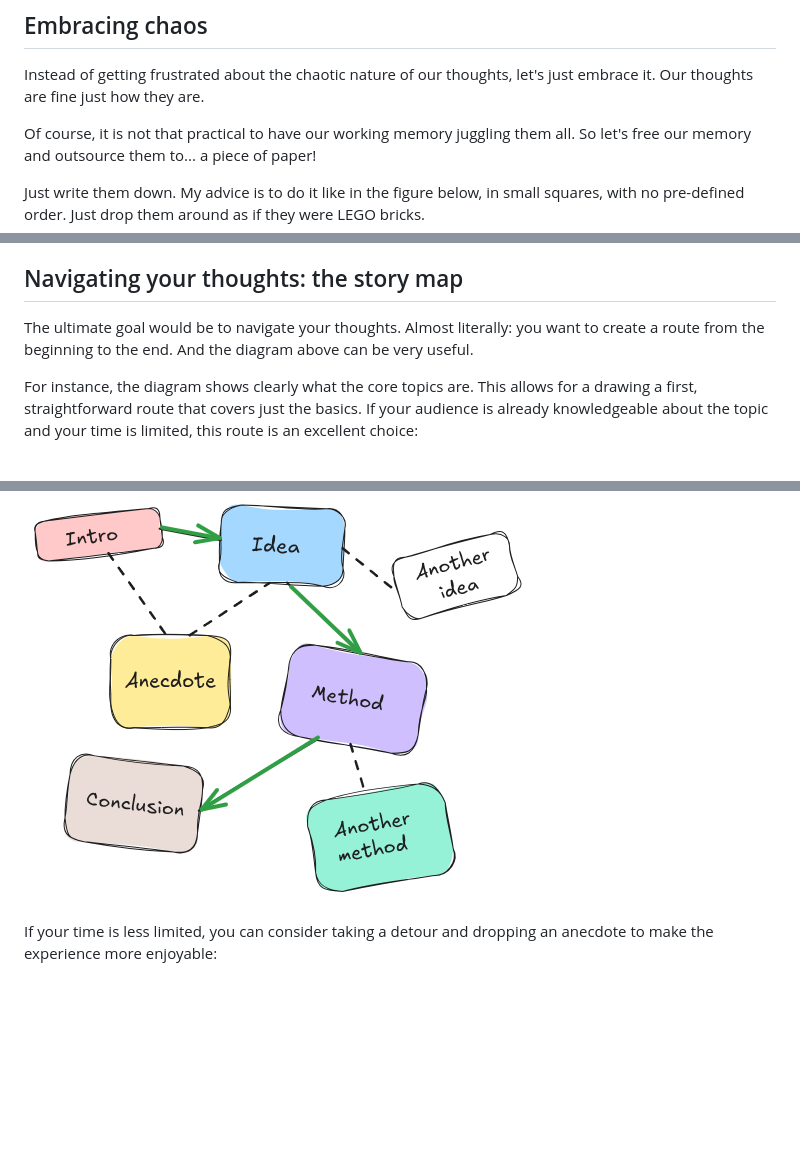
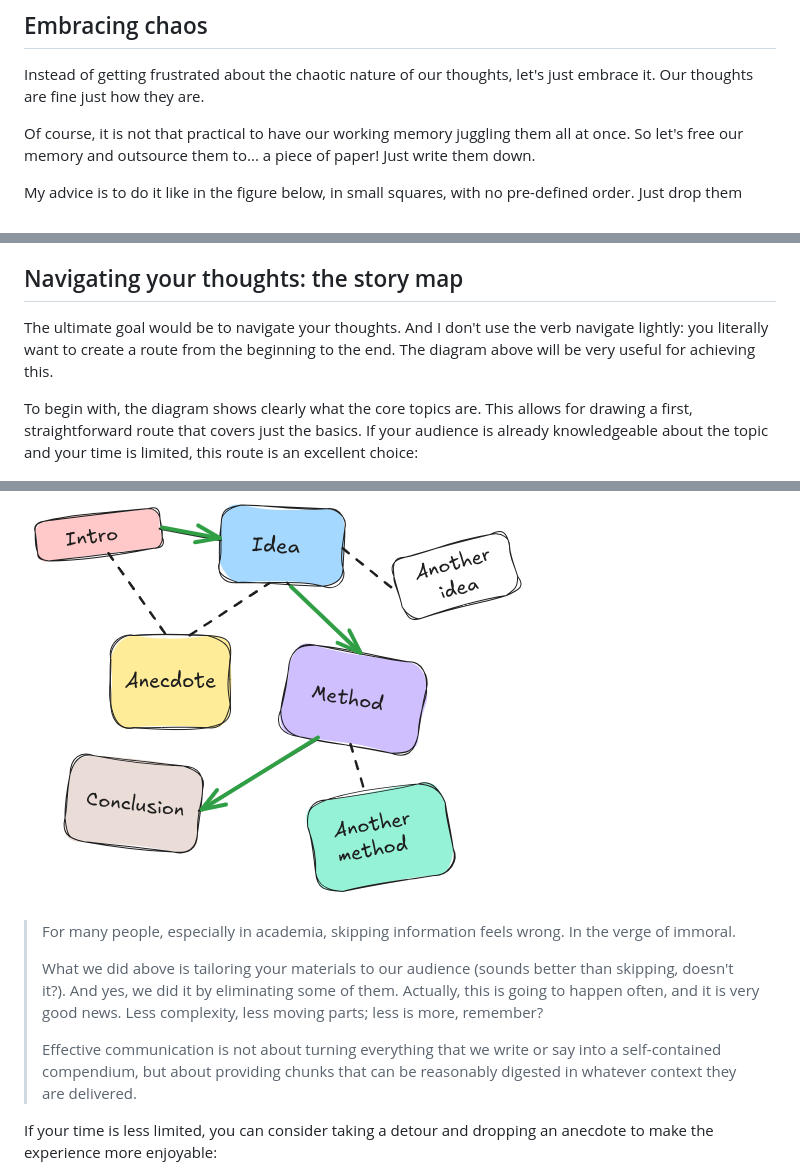
Before and after one commit to NLeSC/data-storytelling, a Markdown page: docs/storybuilding/README.md, 3 parts joined by grey strips. Rendered like a GitHub page; blank space fills up the shorter version.

Commit message:
Proofread and stylistic changes

```diff
--- a/docs/storybuilding/README.md
+++ b/docs/storybuilding/README.md
@@ -29,10 +29,10 @@ It takes a conscious effort to order them into a coherent narrative.
 Instead of getting frustrated about the chaotic nature of our thoughts, let's just embrace it.
 Our thoughts are fine just how they are.
 
-Of course, it is not that practical to have our working memory juggling them all.
+Of course, it is not that practical to have our working memory juggling them all at once.
 So let's free our memory and outsource them to... a piece of paper!
+Just write them down.
 
-Just write them down.
 My advice is to do it like in the figure below, in small squares, with no pre-defined order.
 Just drop them around as if they were LEGO bricks.
 
@@ -66,14 +66,24 @@ Nothing creates more order out of chaos than reducing the amount of moving parts
 
 ## Navigating your thoughts: the story map
 The ultimate goal would be to navigate your thoughts.
-Almost literally: you want to create a route from the beginning to the end.
-And the diagram above can be very useful.
+And I don't use the verb navigate lightly: you literally want to create a route from the beginning to the end.
+The diagram above will be very useful for achieving this.
 
-For instance, the diagram shows clearly what the core topics are.
-This allows for a drawing a first, straightforward route that covers just the basics.
+To begin with, the diagram shows clearly what the core topics are.
+This allows for drawing a first, straightforward route that covers just the basics.
 If your audience is already knowledgeable about the topic and your time is limited, this route is an excellent choice:
 
 ![Direct](./img/03-direct.png)
+
+> For many people, especially in academia, skipping information feels wrong.
+> In the verge of immoral.
+>
+> What we did above is tailoring your materials to our audience (sounds better than skipping, doesn't it?).
+> And yes, we did it by eliminating some of them.
+> Actually, this is going to happen often, and it is very good news.
+> Less complexity, less moving parts; less is more, remember?
+>
+> Effective communication is not about turning everything that we write or say into a self-contained compendium, but about providing chunks that can be reasonably digested in whatever context they are delivered.
 
 If your time is less limited, you can consider taking a detour and dropping an anecdote to make the experience more enjoyable:
 
```
Also changed, not shown: other parts of docs/storybuilding/README.md (+2 -5 lines).
